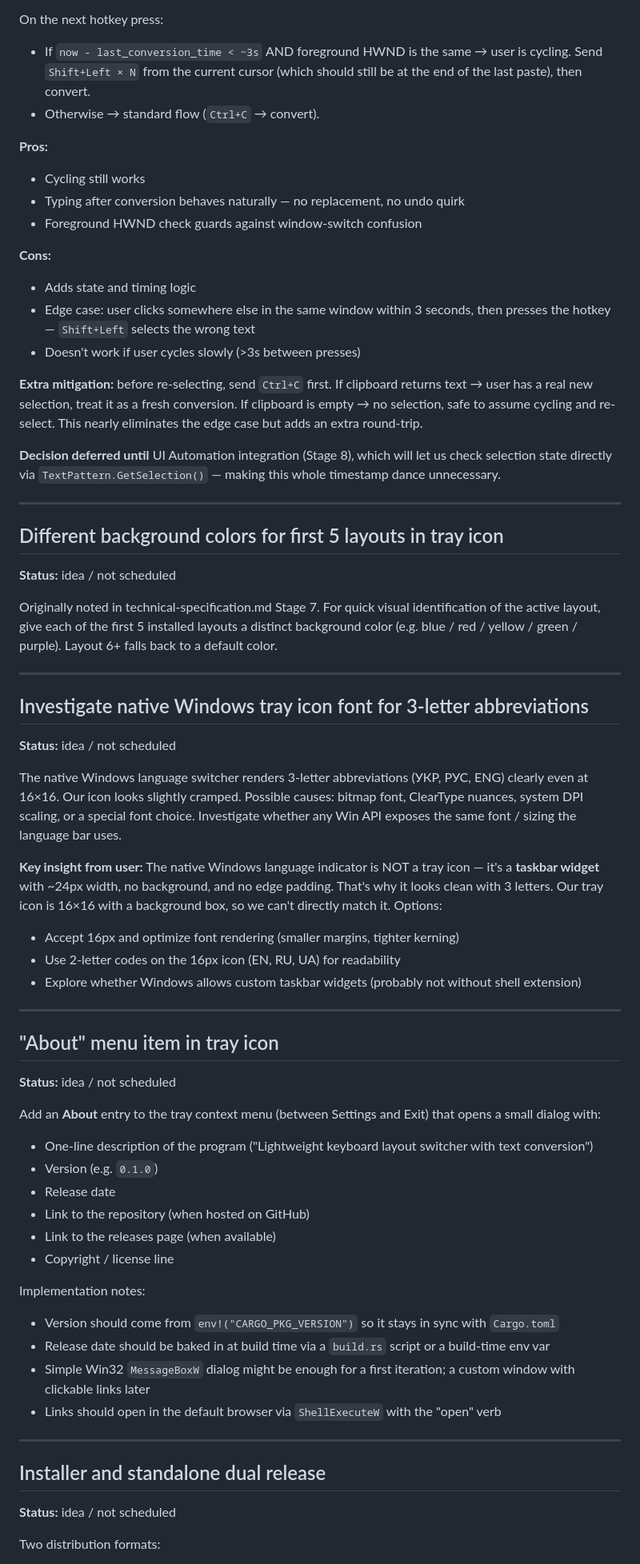
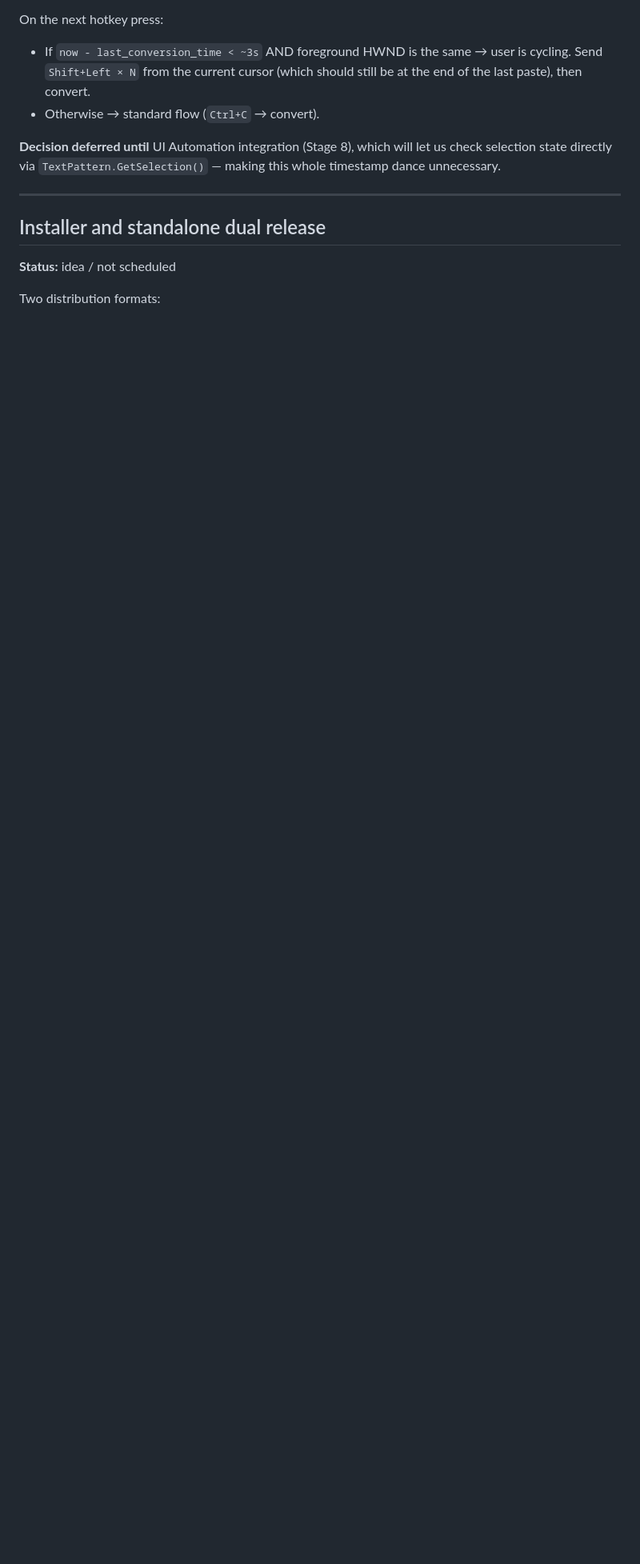
Before and after one commit to zergius-eggstream/lightswitch, a Markdown page: docs/backlog.md, the part around one of its changes. Shown at 80% size. GitHub-like rendering; blank space fills up the shorter version.

```diff
--- a/docs/backlog.md
+++ b/docs/backlog.md
@@ -33,77 +33,9 @@ On the next hotkey press:
   should still be at the end of the last paste), then convert.
 - Otherwise → standard flow (`Ctrl+C` → convert).
 
-**Pros:**
-- Cycling still works
-- Typing after conversion behaves naturally — no replacement, no undo quirk
-- Foreground HWND check guards against window-switch confusion
-
-**Cons:**
-- Adds state and timing logic
-- Edge case: user clicks somewhere else in the same window within 3 seconds,
-  then presses the hotkey — `Shift+Left` selects the wrong text
-- Doesn't work if user cycles slowly (>3s between presses)
-
-**Extra mitigation:** before re-selecting, send `Ctrl+C` first. If clipboard
-returns text → user has a real new selection, treat it as a fresh conversion.
-If clipboard is empty → no selection, safe to assume cycling and re-select.
-This nearly eliminates the edge case but adds an extra round-trip.
-
 **Decision deferred until** UI Automation integration (Stage 8), which will
 let us check selection state directly via `TextPattern.GetSelection()` —
 making this whole timestamp dance unnecessary.
-
----
-
-## Different background colors for first 5 layouts in tray icon
-
-**Status:** idea / not scheduled
-
-Originally noted in technical-specification.md Stage 7. For quick visual
-identification of the active layout, give each of the first 5 installed
-layouts a distinct background color (e.g. blue / red / yellow / green /
-purple). Layout 6+ falls back to a default color.
-
----
-
-## Investigate native Windows tray icon font for 3-letter abbreviations
-
-**Status:** idea / not scheduled
-
-The native Windows language switcher renders 3-letter abbreviations (УКР,
-РУС, ENG) clearly even at 16×16. Our icon looks slightly cramped. Possible
-causes: bitmap font, ClearType nuances, system DPI scaling, or a special
-font choice. Investigate whether any Win API exposes the same font / sizing
-the language bar uses.
-
-**Key insight from user:** The native Windows language indicator is NOT a
-tray icon — it's a **taskbar widget** with ~24px width, no background, and
-no edge padding. That's why it looks clean with 3 letters. Our tray icon
-is 16×16 with a background box, so we can't directly match it. Options:
-- Accept 16px and optimize font rendering (smaller margins, tighter kerning)
-- Use 2-letter codes on the 16px icon (EN, RU, UA) for readability
-- Explore whether Windows allows custom taskbar widgets (probably not without shell extension)
-
----
-
-## "About" menu item in tray icon
-
-**Status:** idea / not scheduled
-
-Add an **About** entry to the tray context menu (between Settings and Exit)
-that opens a small dialog with:
-- One-line description of the program ("Lightweight keyboard layout switcher with text conversion")
-- Version (e.g. `0.1.0`)
-- Release date
-- Link to the repository (when hosted on GitHub)
-- Link to the releases page (when available)
-- Copyright / license line
-
-Implementation notes:
-- Version should come from `env!("CARGO_PKG_VERSION")` so it stays in sync with `Cargo.toml`
-- Release date should be baked in at build time via a `build.rs` script or a build-time env var
-- Simple Win32 `MessageBoxW` dialog might be enough for a first iteration; a custom window with clickable links later
-- Links should open in the default browser via `ShellExecuteW` with the "open" verb
 
 ---
 
```
Also changed, not shown: other parts of docs/backlog.md (+47 -20 lines), docs/technical-specification.md (+20 -20 lines).
